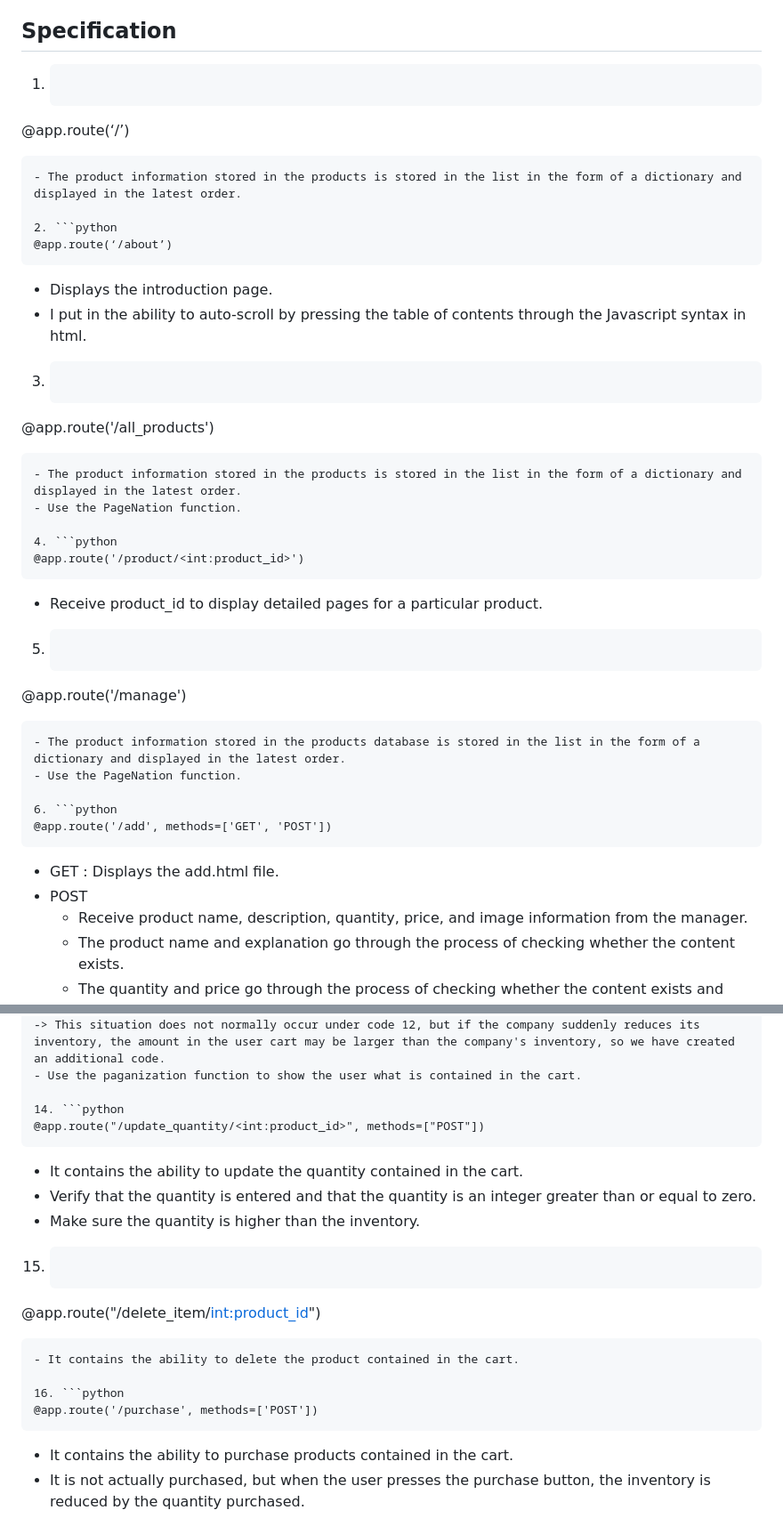
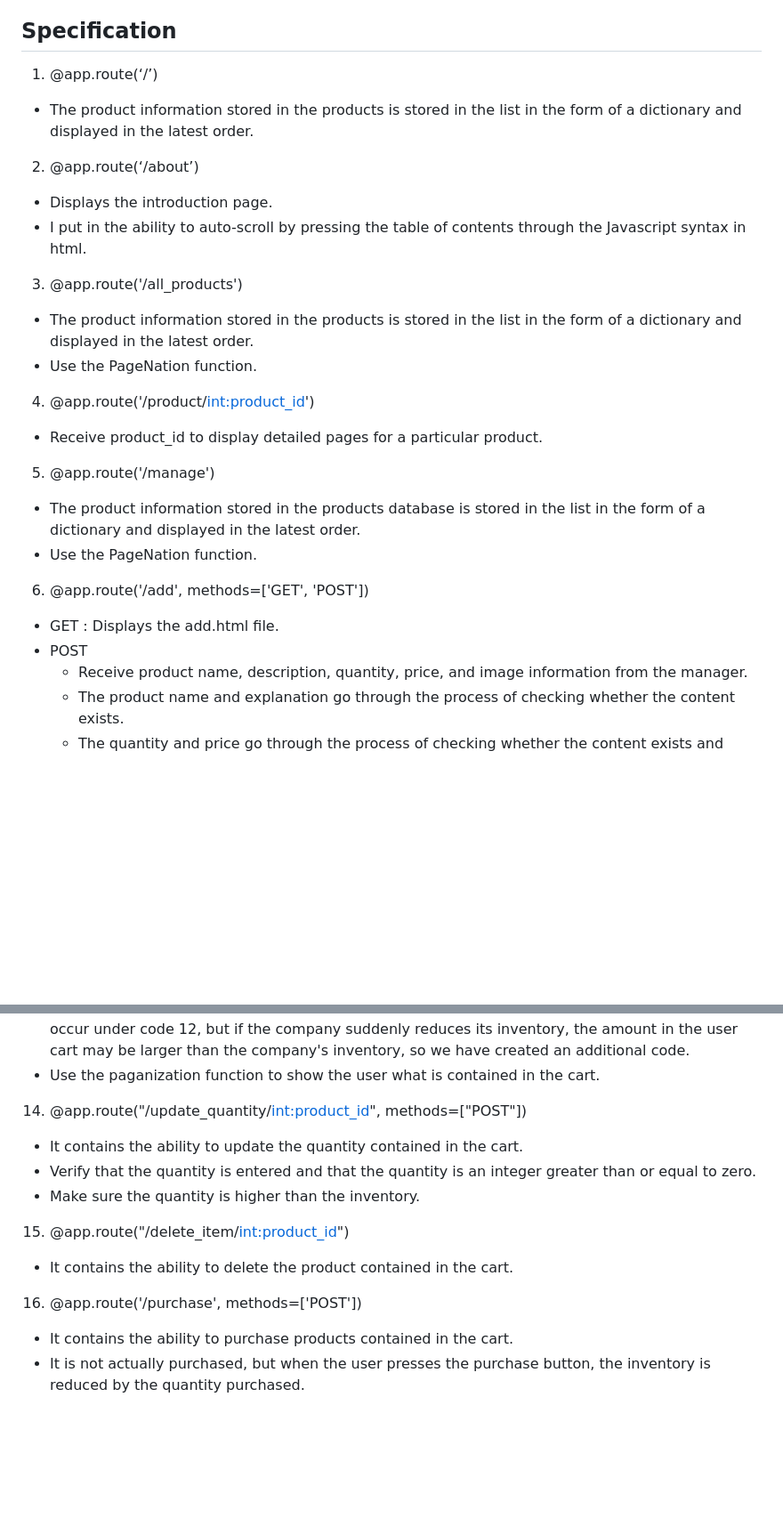
Before and after one commit to Prism194/-------, a Markdown page: README.md, 2 parts joined by grey strips. Shown: that part at 89% size. Drawn GitHub-style; blank space fills up the shorter version.

````diff
--- a/README.md
+++ b/README.md
@@ -59,39 +59,27 @@ While not a real transaction system, this feature simulates the purchase process
 
 ## Specification
 
-1. ```python
-@app.route(‘/’)
-```
+1. @app.route(‘/’)
 - The product information stored in the products is stored in the list in the form of a dictionary and displayed in the latest order.
 
-2. ```python
-@app.route(‘/about’)
-```
+2. @app.route(‘/about’)
 - Displays the introduction page.
 - I put in the ability to auto-scroll by pressing the table of contents through the Javascript syntax in html.
 
-3. ```python
-@app.route('/all_products')
-```
+3. @app.route('/all_products')
 - The product information stored in the products is stored in the list in the form of a dictionary and displayed in the latest order.
 - Use the PageNation function.
 
-4. ```python
-@app.route('/product/<int:product_id>')
-```
+4. @app.route('/product/<int:product_id>')
 - Receive product_id to display detailed pages for a particular product.
 
-5. ```python
-@app.route('/manage')
-```
+5. @app.route('/manage')
 - The product information stored in the products database is stored in the list in the form of a dictionary and displayed in the latest order.
 - Use the PageNation function.
 
-6. ```python
-@app.route('/add', methods=['GET', 'POST'])
-```
-* GET : Displays the add.html file.
-* POST
+6. @app.route('/add', methods=['GET', 'POST'])
+- GET : Displays the add.html file.
+- POST
     - Receive product name, description, quantity, price, and image information from the manager.
     - The product name and explanation go through the process of checking whether the content exists.
     - The quantity and price go through the process of checking whether the content exists and whether it is an integer greater than or equal to zero.
@@ -162,21 +136,15 @@ While not a real transaction system, this feature simulates the purchase process
 -> This situation does not normally occur under code 12, but if the company suddenly reduces its inventory, the amount in the user cart may be larger than the company's inventory, so we have created an additional code.
 - Use the paganization function to show the user what is contained in the cart.
 
-14. ```python
-@app.route("/update_quantity/<int:product_id>", methods=["POST"])
-```
+14. @app.route("/update_quantity/<int:product_id>", methods=["POST"])
 - It contains the ability to update the quantity contained in the cart.
 - Verify that the quantity is entered and that the quantity is an integer greater than or equal to zero.
 - Make sure the quantity is higher than the inventory.
 
-15. ```python
-@app.route("/delete_item/<int:product_id>")
-```
+15. @app.route("/delete_item/<int:product_id>")
 - It contains the ability to delete the product contained in the cart.
 
-16. ```python
-@app.route('/purchase', methods=['POST'])
-```
+16. @app.route('/purchase', methods=['POST'])
 - It contains the ability to purchase products contained in the cart.
 - It is not actually purchased, but when the user presses the purchase button, the inventory is reduced by the quantity purchased.
 - The product cannot be purchased in an empty cart, and an error message was displayed.
````
Also changed, not shown: other parts of README.md (+9 -23 lines).
